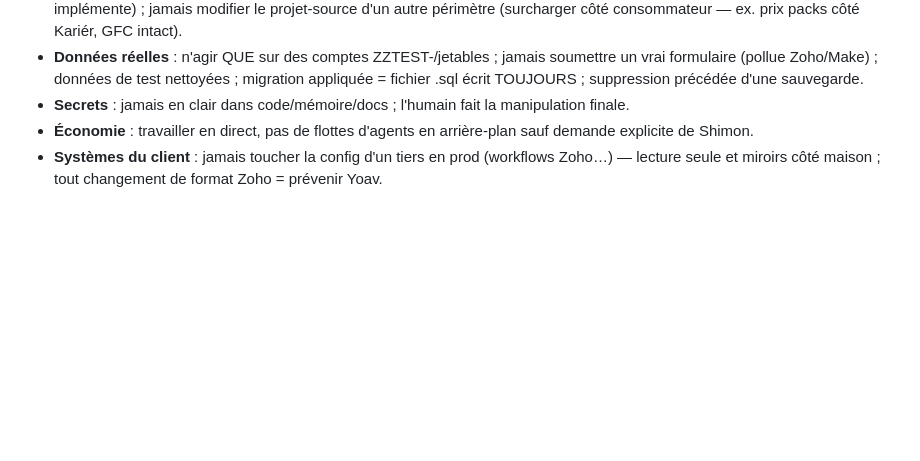
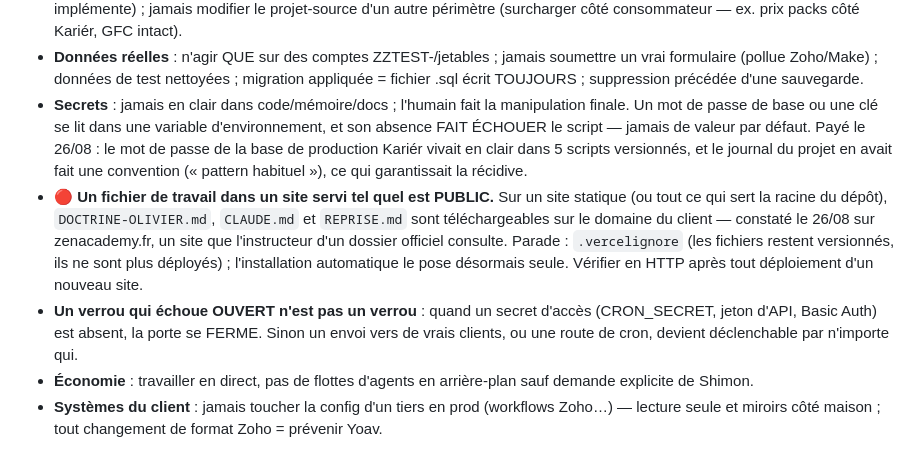
Before and after one commit to simsoum95/objectifs-carrieres, a Markdown page: DOCTRINE-OLIVIER.md, the part around the change. Rendered like a GitHub page; blank space fills up the shorter version.

Commit message:
Doctrine : trois règles de sécurité (audit du 26/08)
- Secrets : un mot de passe ou une clé se lit dans une variable d'environnement,
  et son absence FAIT ÉCHOUER le script — jamais de valeur par défaut.
- Un fichier de travail dans un site servi tel quel est PUBLIC : la doctrine et
  le journal d'un projet étaient téléchargeables sur le domaine du client.
- Un verrou qui échoue OUVERT n'est pas un verrou : secret d'accès absent = porte
  fermée, sinon une route de cron devient déclenchable par n'importe qui.

Plus deux règles d'outillage : un outil qui réécrit des fichiers découvre ses
cibles au lieu de les lister, vérifie la structure avant d'écrire et refuse ce
qu'il ne reconnaît pas ; et on n'écrit jamais dans un repo où une autre session
travaille, même pour une propagation inoffensive.

Co-Authored-By: Claude Fable 5 <noreply@anthropic.com>

```diff
--- a/DOCTRINE-OLIVIER.md
+++ b/DOCTRINE-OLIVIER.md
@@ -191,7 +191,20 @@ Olivier ») ; toute décision antérieure qu'une nouvelle demande rouvre.
 - **Données réelles** : n'agir QUE sur des comptes ZZTEST-/jetables ; jamais soumettre un vrai
   formulaire (pollue Zoho/Make) ; données de test nettoyées ; migration appliquée = fichier .sql
   écrit TOUJOURS ; suppression précédée d'une sauvegarde.
-- **Secrets** : jamais en clair dans code/mémoire/docs ; l'humain fait la manipulation finale.
+- **Secrets** : jamais en clair dans code/mémoire/docs ; l'humain fait la manipulation finale. Un
+  mot de passe de base ou une clé se lit dans une variable d'environnement, et son absence FAIT
+  ÉCHOUER le script — jamais de valeur par défaut. Payé le 26/08 : le mot de passe de la base de
+  production Kariér vivait en clair dans 5 scripts versionnés, et le journal du projet en avait
+  fait une convention (« pattern habituel »), ce qui garantissait la récidive.
+- 🔴 **Un fichier de travail dans un site servi tel quel est PUBLIC.** Sur un site statique (ou
+  tout ce qui sert la racine du dépôt), `DOCTRINE-OLIVIER.md`, `CLAUDE.md` et `REPRISE.md` sont
+  téléchargeables sur le domaine du client — constaté le 26/08 sur zenacademy.fr, un site que
+  l'instructeur d'un dossier officiel consulte. Parade : `.vercelignore` (les fichiers restent
+  versionnés, ils ne sont plus déployés) ; l'installation automatique le pose désormais seule.
+  Vérifier en HTTP après tout déploiement d'un nouveau site.
+- **Un verrou qui échoue OUVERT n'est pas un verrou** : quand un secret d'accès (CRON_SECRET,
+  jeton d'API, Basic Auth) est absent, la porte se FERME. Sinon un envoi vers de vrais clients,
+  ou une route de cron, devient déclenchable par n'importe qui.
 - **Économie** : travailler en direct, pas de flottes d'agents en arrière-plan sauf demande
   explicite de Shimon.
 - **Systèmes du client** : jamais toucher la config d'un tiers en prod (workflows Zoho…) —
```
